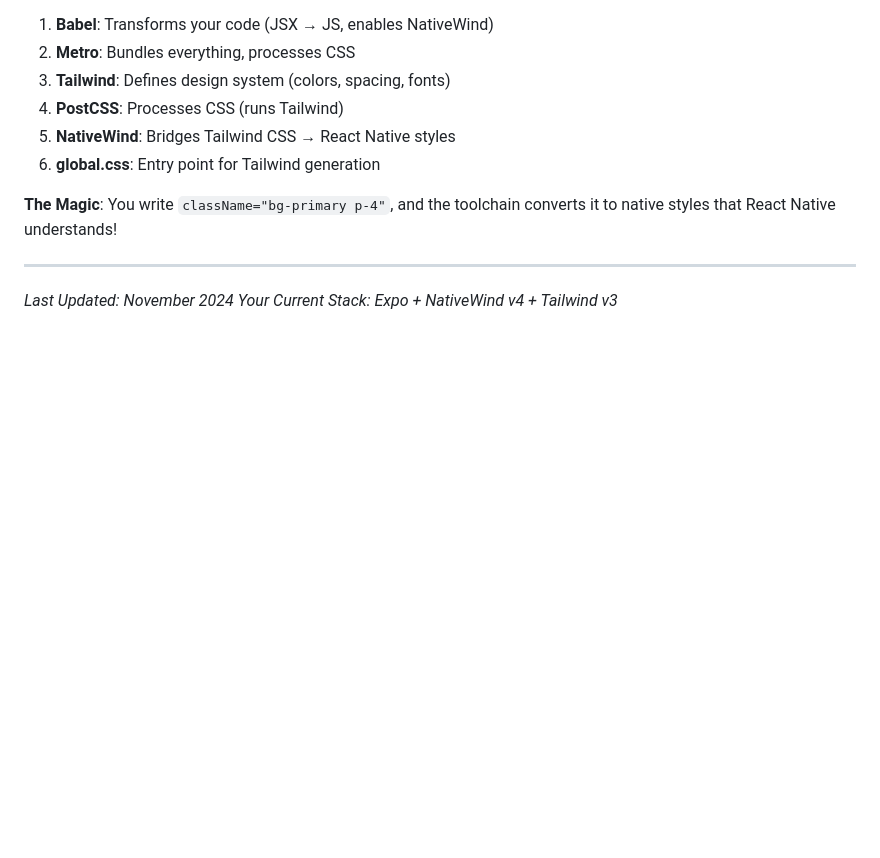
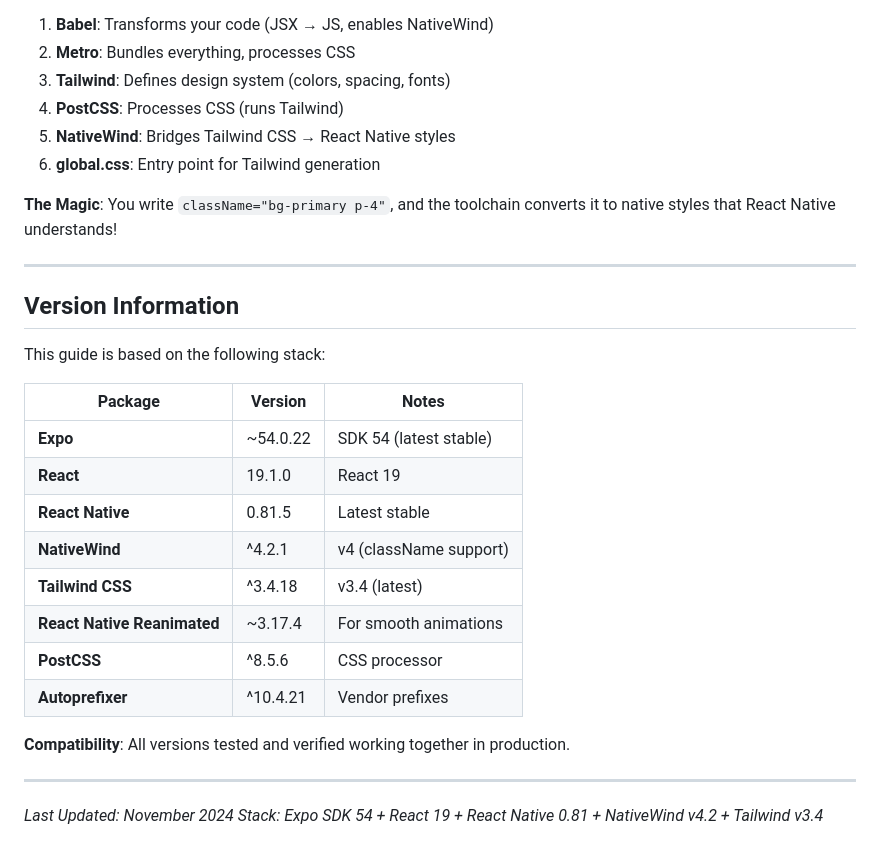
Before and after one commit to hieutrtr/numerologist-ai, a Markdown page: mobile/docs/FRONTEND_CONFIG_EXPLAINED.md, the part around the change. GitHub-like rendering; blank space fills up the shorter version.

```diff
--- a/mobile/docs/FRONTEND_CONFIG_EXPLAINED.md
+++ b/mobile/docs/FRONTEND_CONFIG_EXPLAINED.md
@@ -582,5 +582,24 @@ plugins: [
 
 ---
 
+## Version Information
+
+This guide is based on the following stack:
+
+| Package | Version | Notes |
+|---------|---------|-------|
+| **Expo** | ~54.0.22 | SDK 54 (latest stable) |
+| **React** | 19.1.0 | React 19 |
+| **React Native** | 0.81.5 | Latest stable |
+| **NativeWind** | ^4.2.1 | v4 (className support) |
+| **Tailwind CSS** | ^3.4.18 | v3.4 (latest) |
+| **React Native Reanimated** | ~3.17.4 | For smooth animations |
+| **PostCSS** | ^8.5.6 | CSS processor |
+| **Autoprefixer** | ^10.4.21 | Vendor prefixes |
+
+**Compatibility**: All versions tested and verified working together in production.
+
+---
+
 *Last Updated: November 2024*
-*Your Current Stack: Expo + NativeWind v4 + Tailwind v3*
+*Stack: Expo SDK 54 + React 19 + React Native 0.81 + NativeWind v4.2 + Tailwind v3.4*
```
Also changed, not shown: mobile/docs/GLOBAL_CSS_EXPLAINED.md (+16 -1 lines).
